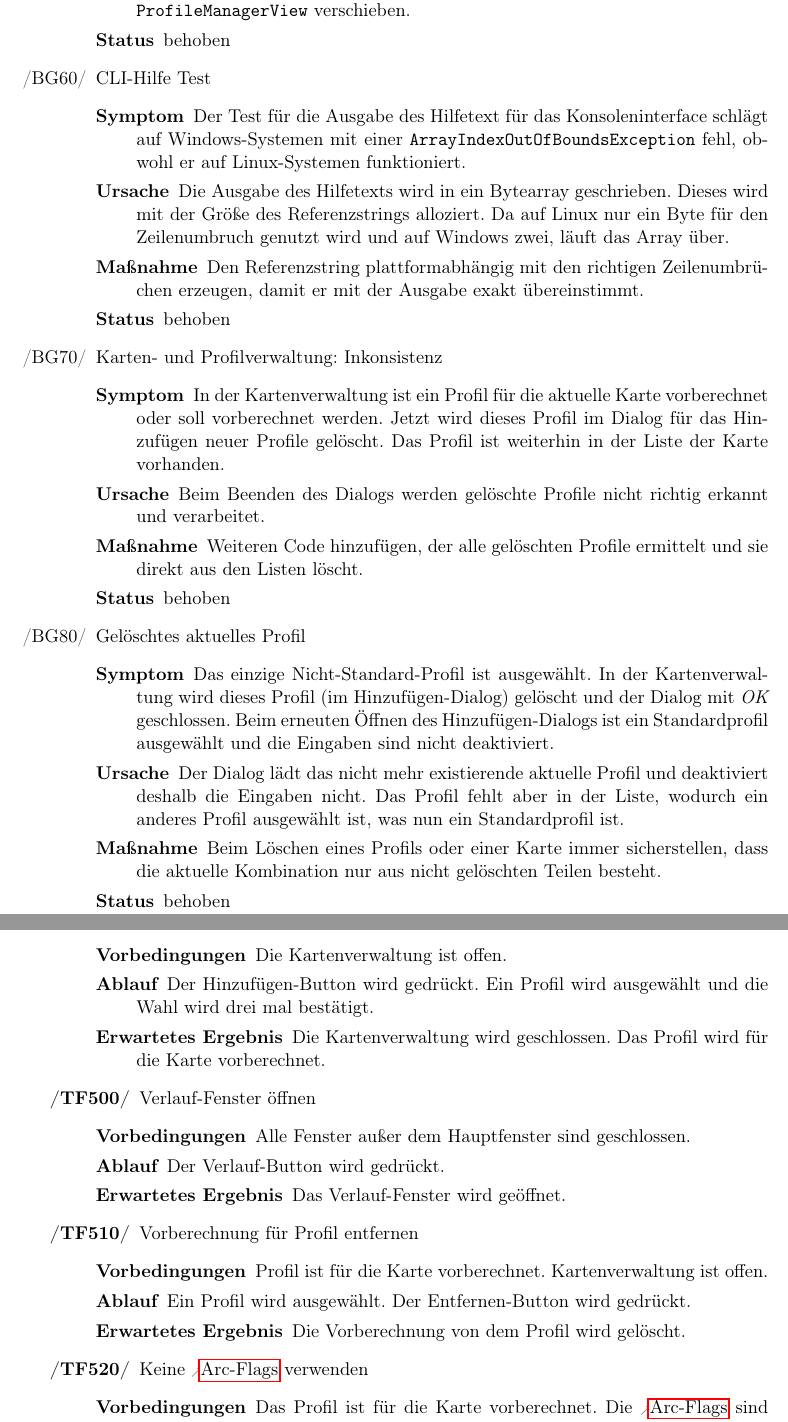
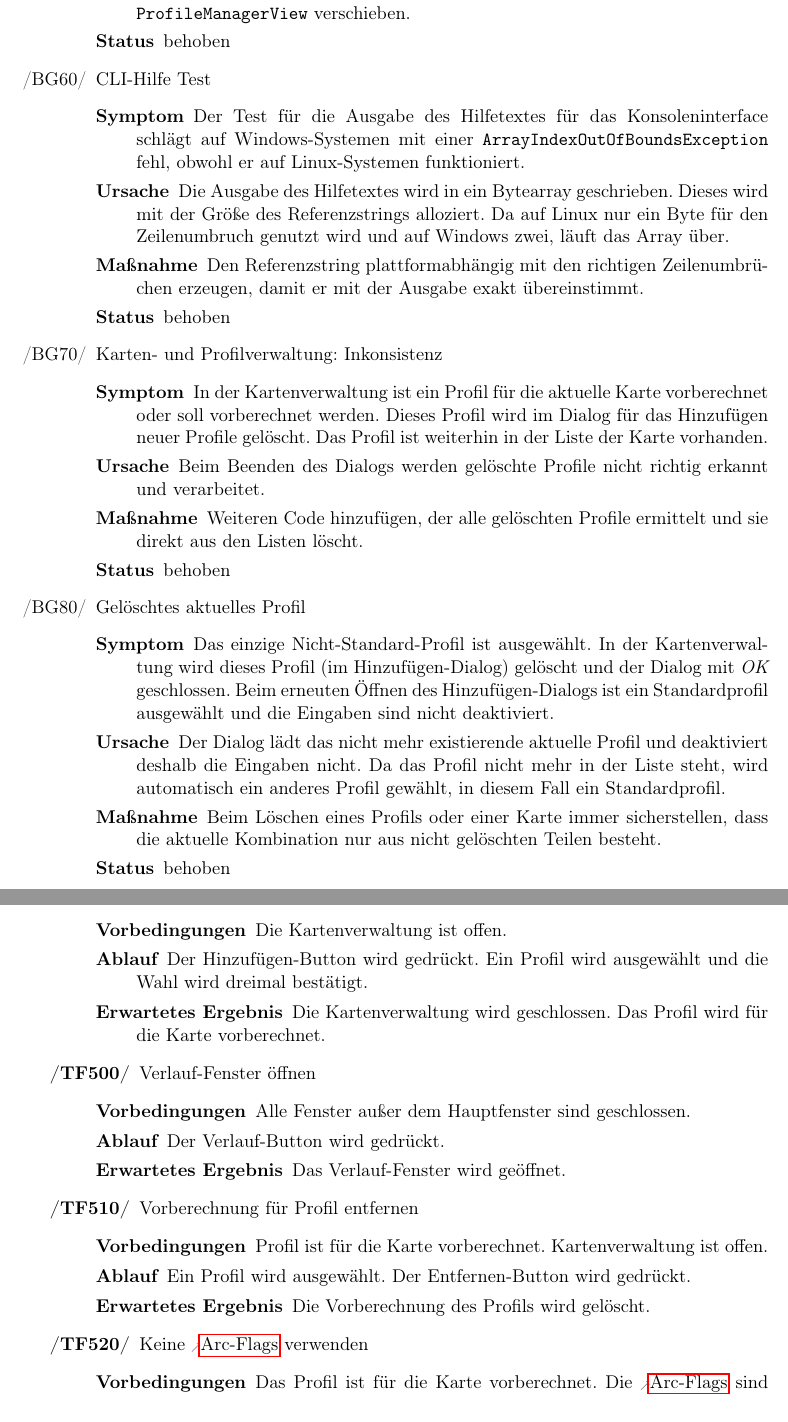
Before and after one commit to routeKIT/routeKIT, a LaTeX document (qualitätssicherung/bericht.tex): two parts of pages 4 and 12 of 18, joined at a grey line, cut so that both start at the same text. Compiled offline with pdfLaTeX.

Commit message:
Qual: Bericht: Rechtschreibfehler, Grammatik, einige Umformulierungen

```diff
--- a/qualitätssicherung/bericht.tex
+++ b/qualitätssicherung/bericht.tex
@@ -344,14 +344,14 @@ Um die Routenberechnung zu beschleunigen, wird pro \gls{profil} und \gls{karte}
     {Den Code, der die Warnung erzeugt, in die \code{ok}-Methode der \code{ProfileManagerView} verschieben.}
     {behoben}
 \bug{testCLIHelp}{CLI-Hilfe Test}
-    {Der Test für die Ausgabe des Hilfetext für das Konsoleninterface schlägt auf Windows-Systemen
+    {Der Test für die Ausgabe des Hilfetextes für das Konsoleninterface schlägt auf Windows-Systemen
     mit einer \code{ArrayIndexOutOfBoundsException} fehl, obwohl er auf Linux-Systemen funktioniert.}
-    {Die Ausgabe des Hilfetexts wird in ein Bytearray geschrieben. Dieses wird mit der Größe des Referenzstrings alloziert. Da auf Linux nur ein Byte für den Zeilenumbruch genutzt wird und auf Windows zwei, läuft das Array über.}
+    {Die Ausgabe des Hilfetextes wird in ein Bytearray geschrieben. Dieses wird mit der Größe des Referenzstrings alloziert. Da auf Linux nur ein Byte für den Zeilenumbruch genutzt wird und auf Windows zwei, läuft das Array über.}
     {Den Referenzstring plattformabhängig mit den richtigen Zeilenumbrüchen erzeugen, damit er mit der Ausgabe exakt übereinstimmt.}
     {behoben}
 \bug{deleteProfileWhileAddingToMap}{Karten- und Profilverwaltung: Inkonsistenz}
     {In der Kartenverwaltung ist ein Profil für die aktuelle Karte vorberechnet oder soll vorberechnet werden.
-    Jetzt wird dieses Profil im Dialog für das Hinzufügen neuer Profile gelöscht.
+    Dieses Profil wird im Dialog für das Hinzufügen neuer Profile gelöscht.
     Das Profil ist weiterhin in der Liste der Karte vorhanden.}
     {Beim Beenden des Dialogs werden gelöschte Profile nicht richtig erkannt und verarbeitet.}
     {Weiteren Code hinzufügen, der alle gelöschten Profile ermittelt und sie direkt aus den Listen löscht.}
@@ -360,7 +360,7 @@ Um die Routenberechnung zu beschleunigen, wird pro \gls{profil} und \gls{karte}
     {Das einzige Nicht-Standard-Profil ist ausgewählt. In der Kartenverwaltung wird dieses Profil (im Hinzufügen-Dialog) gelöscht und der Dialog mit \textit{OK} geschlossen.
     Beim erneuten Öffnen des Hinzufügen-Dialogs ist ein Standardprofil ausgewählt und die Eingaben sind nicht deaktiviert.}
     {Der Dialog lädt das nicht mehr existierende aktuelle Profil und deaktiviert deshalb die Eingaben nicht.
-    Das Profil fehlt aber in der Liste, wodurch ein anderes Profil ausgewählt ist, was nun ein Standardprofil ist.}
+    Da das Profil nicht mehr in der Liste steht, wird automatisch ein anderes Profil gewählt, in diesem Fall ein Standardprofil.}
     {Beim Löschen eines Profils oder einer Karte immer sicherstellen, dass die aktuelle Kombination nur aus nicht gelöschten Teilen besteht.}
     {behoben}
 \bug{noRouteWirdBerechnet}{Falscher Infotext, wenn keine Route gefunden wird}
@@ -579,7 +579,7 @@ Bei allen hier beschriebenen Testfällen gilt als Vorbedingung, dass \routeKIT g
 \oitem{TF}{addprofile} Profil hinzufügen
 \testfall
     {Die Kartenverwaltung ist offen.}
-    {Der Hinzufügen-Button wird gedrückt. Ein Profil wird ausgewählt und die Wahl wird drei mal bestätigt.}
+    {Der Hinzufügen-Button wird gedrückt. Ein Profil wird ausgewählt und die Wahl wird dreimal bestätigt.}
     {Die Kartenverwaltung wird geschlossen. Das Profil wird für die Karte vorberechnet.}
 \oitem{TF}{historyopen} Verlauf-Fenster öffnen
 \testfall
@@ -590,7 +590,7 @@ Bei allen hier beschriebenen Testfällen gilt als Vorbedingung, dass \routeKIT g
 \testfall
     {Profil ist für die Karte vorberechnet. Kartenverwaltung ist offen.}
     {Ein Profil wird ausgewählt. Der Entfernen-Button wird gedrückt.}
-    {Die Vorberechnung von dem Profil wird gelöscht.}
+    {Die Vorberechnung des Profils wird gelöscht.}
 \oitem{TF}{deactivatearcflgs} Keine \gls{arc} verwenden
 \testfall
     {Das Profil ist für die Karte vorberechnet. Die \gls{arc} sind aktiviert.}
```
Also changed, not shown: qualitätssicherung/bericht.tex (14 more changed lines).
